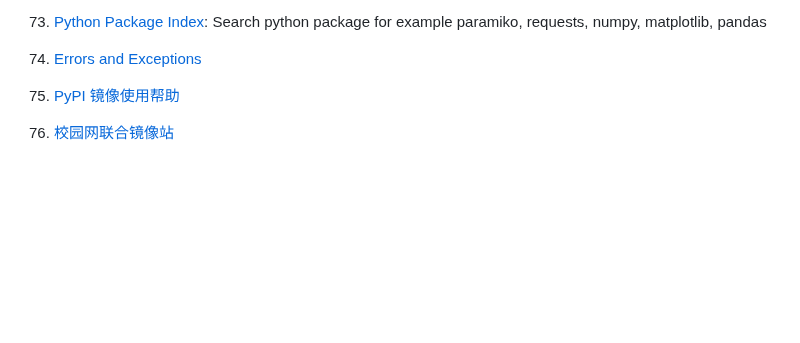
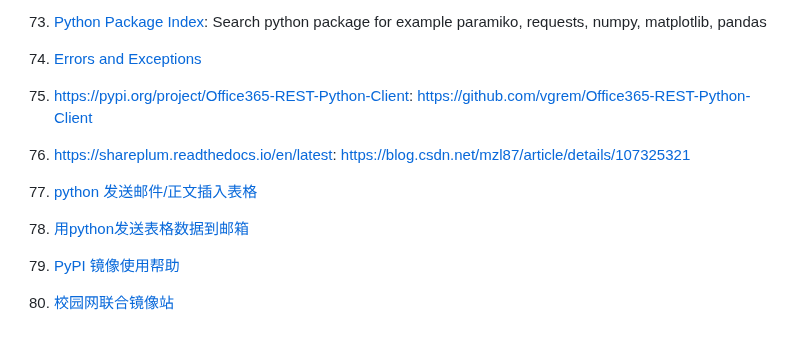
Before and after one commit to CoderKerwin/CoderKerwin.github.io, a Markdown page: en/devel/python.md, the part around one of its changes. Drawn GitHub-style; blank space fills up the shorter version.

Commit message:
Add links in python

```diff
--- a/en/devel/python.md
+++ b/en/devel/python.md
@@ -336,5 +336,11 @@ os.path里面是否已经存在自动转换路径的函数？可否将这个方
 
 74. [Errors and Exceptions](https://docs.python.org/3/tutorial/errors.html)
 
-75. [PyPI 镜像使用帮助](https://mirrors.tuna.tsinghua.edu.cn/help/pypi)
-76. [校园网联合镜像站](https://mirrors.cernet.edu.cn/list/pypi)
+75. <https://pypi.org/project/Office365-REST-Python-Client>: <https://github.com/vgrem/Office365-REST-Python-Client>
+76. <https://shareplum.readthedocs.io/en/latest>: <https://blog.csdn.net/mzl87/article/details/107325321>
+
+77. [python 发送邮件/正文插入表格](https://blog.csdn.net/qq_34864753/article/details/120769126)
+78. [用python发送表格数据到邮箱](https://www.jianshu.com/p/a04eafcc2f69)
+
+79. [PyPI 镜像使用帮助](https://mirrors.tuna.tsinghua.edu.cn/help/pypi)
+80. [校园网联合镜像站](https://mirrors.cernet.edu.cn/list/pypi)
```
Also changed, not shown: other parts of en/devel/python.md (+2 -2 lines).
